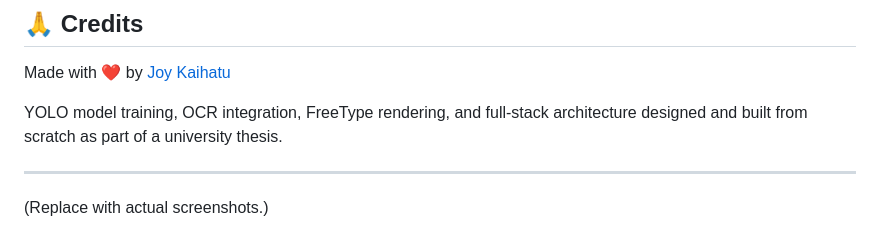
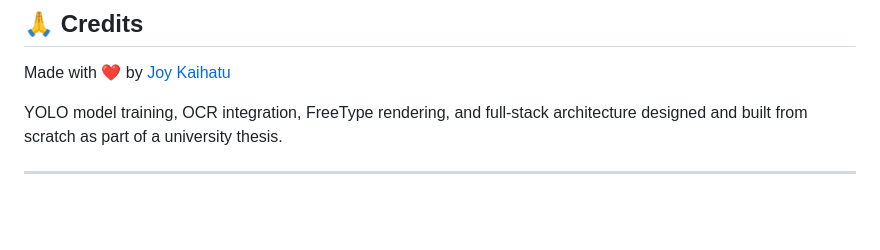
Before and after one commit to JoyKaihatu/MangaCleaningApp, a Markdown page: README.md, the part around the change. Rendered like a GitHub page; blank space fills up the shorter version.

```diff
--- a/README.md
+++ b/README.md
@@ -124,5 +124,3 @@ Made with ❤️ by [Joy Kaihatu](https://github.com/JoyKaihatu)
 YOLO model training, OCR integration, FreeType rendering, and full-stack architecture designed and built from scratch as part of a university thesis.
 
 ---
-
-(Replace with actual screenshots.)
```
